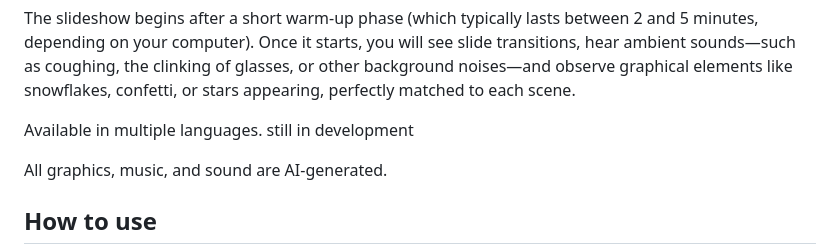
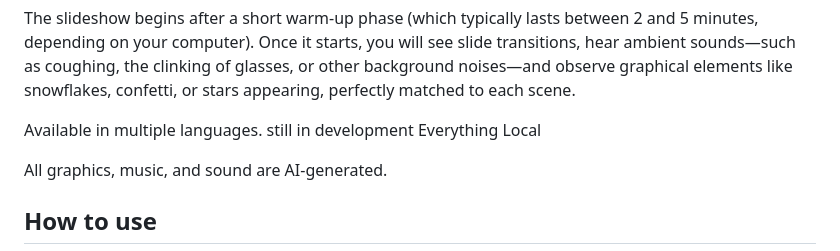
Before and after one commit to eccoeliot-cmyk/eccos-slide-show, a Markdown page: README.md, the part around the change. Rendered like a GitHub page.

Commit message:
Update README with local availability and development note
Added a note about local availability and development status.

```diff
--- a/README.md
+++ b/README.md
@@ -18,6 +18,7 @@ The slideshow begins after a short warm-up phase (which typically lasts between
 
 Available in multiple languages.
 still in development
+Everything Local
 
 All graphics, music, and sound are AI-generated.
 
```
